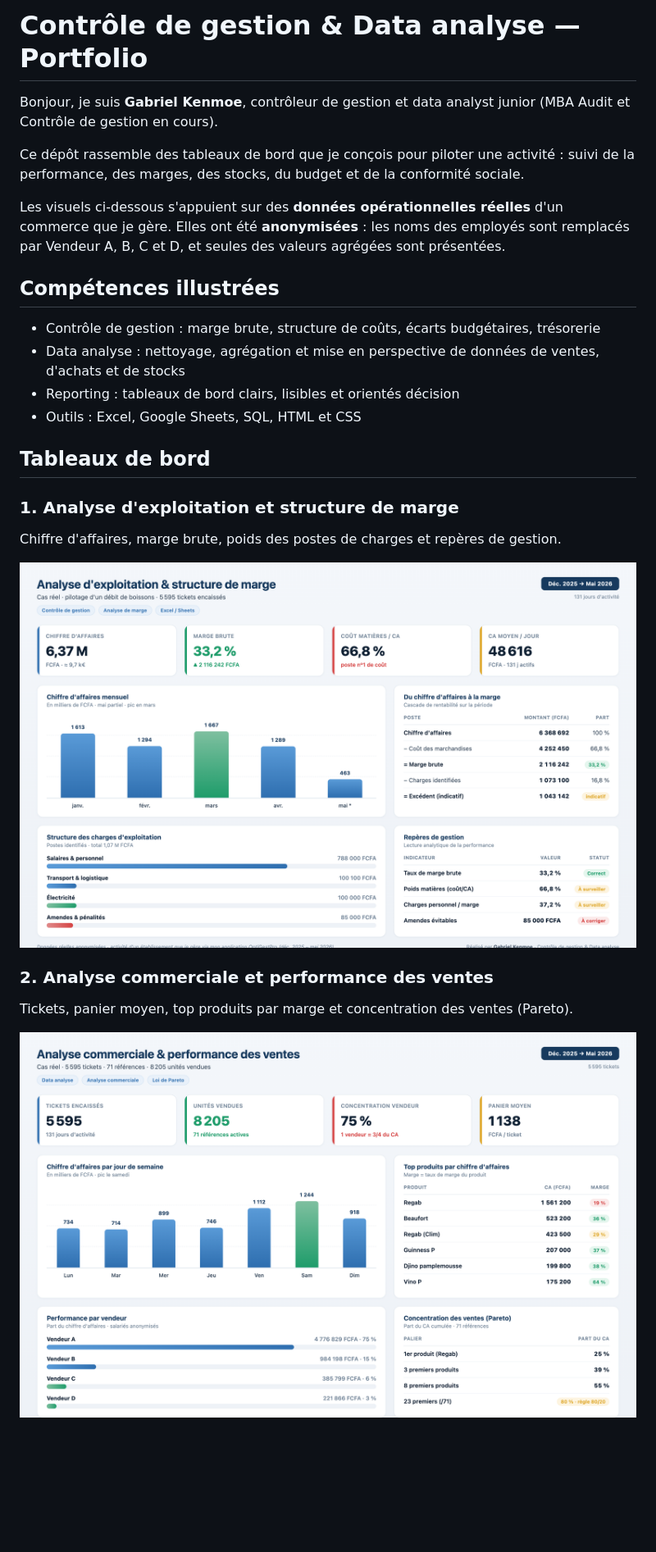
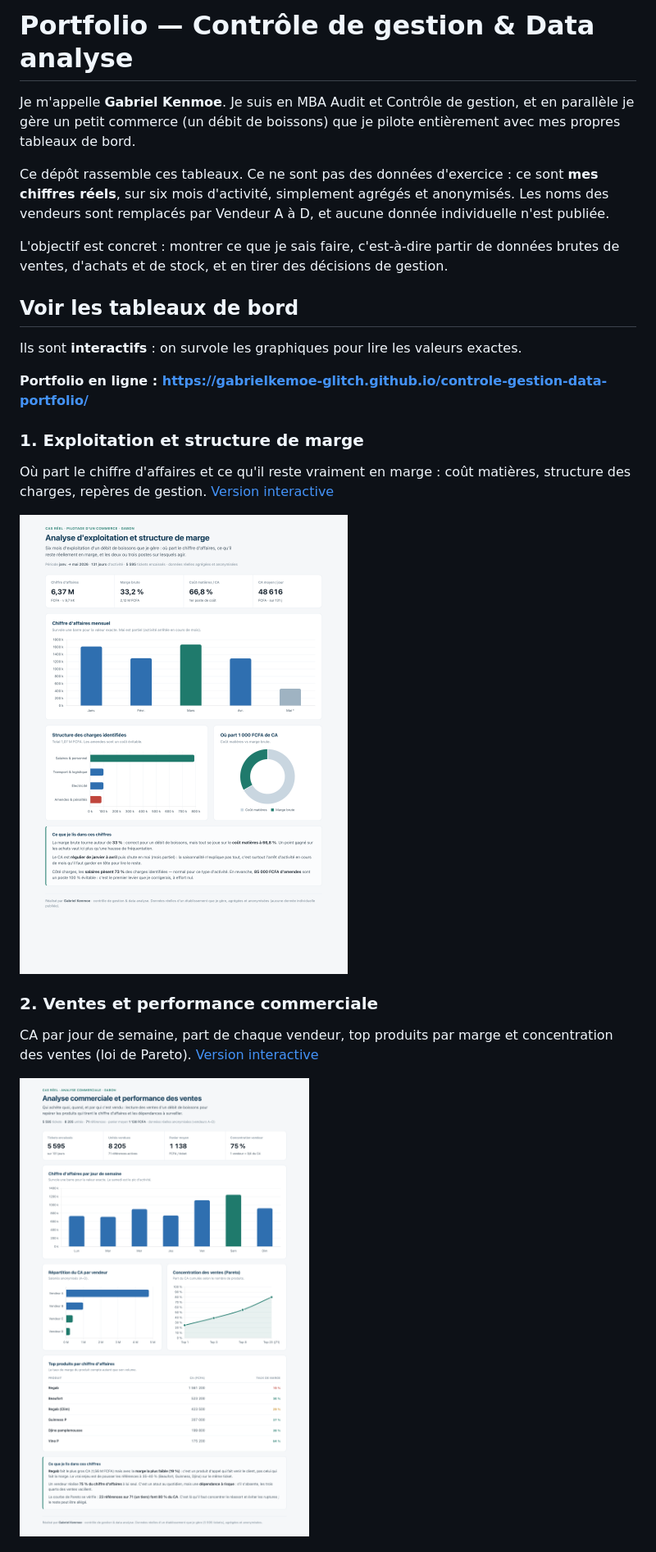
Before and after one commit to gabrielkemoe-glitch/controle-gestion-data-portfolio, a Markdown page: README.md, the part around one of its changes. Shown at 82% size. Drawn GitHub-style; pictures changed too: dashboards/01-exploitation-marge.png, dashboards/02-ventes-performance.png; blank space fills up the shorter version.

```diff
--- a/README.md
+++ b/README.md
@@ -1,31 +1,30 @@
-# Contrôle de gestion & Data analyse — Portfolio
+# Portfolio — Contrôle de gestion & Data analyse
 
-Bonjour, je suis **Gabriel Kenmoe**, contrôleur de gestion et data analyst junior
-(MBA Audit et Contrôle de gestion en cours).
+Je m'appelle **Gabriel Kenmoe**. Je suis en MBA Audit et Contrôle de gestion, et en parallèle je gère un petit
+commerce (un débit de boissons) que je pilote entièrement avec mes propres tableaux de bord.
 
-Ce dépôt rassemble des tableaux de bord que je conçois pour piloter une activité :
-suivi de la performance, des marges, des stocks, du budget et de la conformité sociale.
+Ce dépôt rassemble ces tableaux. Ce ne sont pas des données d'exercice : ce sont **mes chiffres réels**, sur six
+mois d'activité, simplement agrégés et anonymisés. Les noms des vendeurs sont remplacés par Vendeur A à D, et
+aucune donnée individuelle n'est publiée.
 
-Les visuels ci-dessous s'appuient sur des **données opérationnelles réelles** d'un
-commerce que je gère. Elles ont été **anonymisées** : les noms des employés sont
-remplacés par Vendeur A, B, C et D, et seules des valeurs agrégées sont présentées.
+L'objectif est concret : montrer ce que je sais faire, c'est-à-dire partir de données brutes de ventes, d'achats
+et de stock, et en tirer des décisions de gestion.
 
-## Compétences illustrées
+## Voir les tableaux de bord
 
-- Contrôle de gestion : marge brute, structure de coûts, écarts budgétaires, trésorerie
-- Data analyse : nettoyage, agrégation et mise en perspective de données de ventes, d'achats et de stocks
-- Reporting : tableaux de bord clairs, lisibles et orientés décision
-- Outils : Excel, Google Sheets, SQL, HTML et CSS
+Ils sont **interactifs** : on survole les graphiques pour lire les valeurs exactes.
 
-## Tableaux de bord
+**Portfolio en ligne : https://gabrielkemoe-glitch.github.io/controle-gestion-data-portfolio/**
 
-### 1. Analyse d'exploitation et structure de marge
-Chiffre d'affaires, marge brute, poids des postes de charges et repères de gestion.
+### 1. Exploitation et structure de marge
+Où part le chiffre d'affaires et ce qu'il reste vraiment en marge : coût matières, structure des charges, repères de gestion.
+[Version interactive](dashboards/01-exploitation-marge.html)
 
 ![Analyse d'exploitation et structure de marge](dashboards/01-exploitation-marge.png)
 
-### 2. Analyse commerciale et performance des ventes
-Tickets, panier moyen, top produits par marge et concentration des ventes (Pareto).
+### 2. Ventes et performance commerciale
+CA par jour de semaine, part de chaque vendeur, top produits par marge et concentration des ventes (loi de Pareto).
+[Version interactive](dashboards/02-ventes-performance.html)
 
 ![Analyse commerciale et performance des ventes](dashboards/02-ventes-performance.png)
 
```
Also changed, not shown: other parts of README.md (+27 -10 lines), dashboards/03-stocks-achats.png, dashboards/04-budget-tresorerie.png, dashboards/05-social-rh.png, 6 other files.
